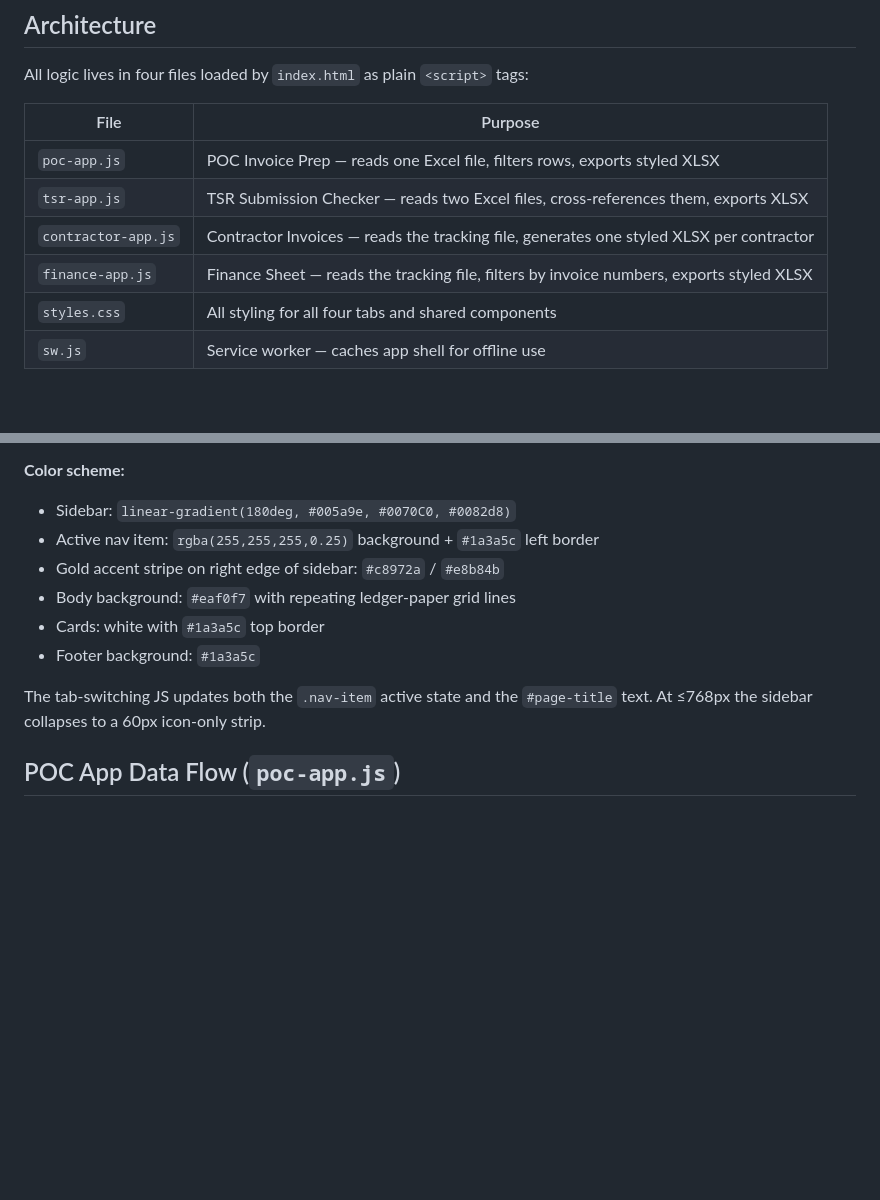
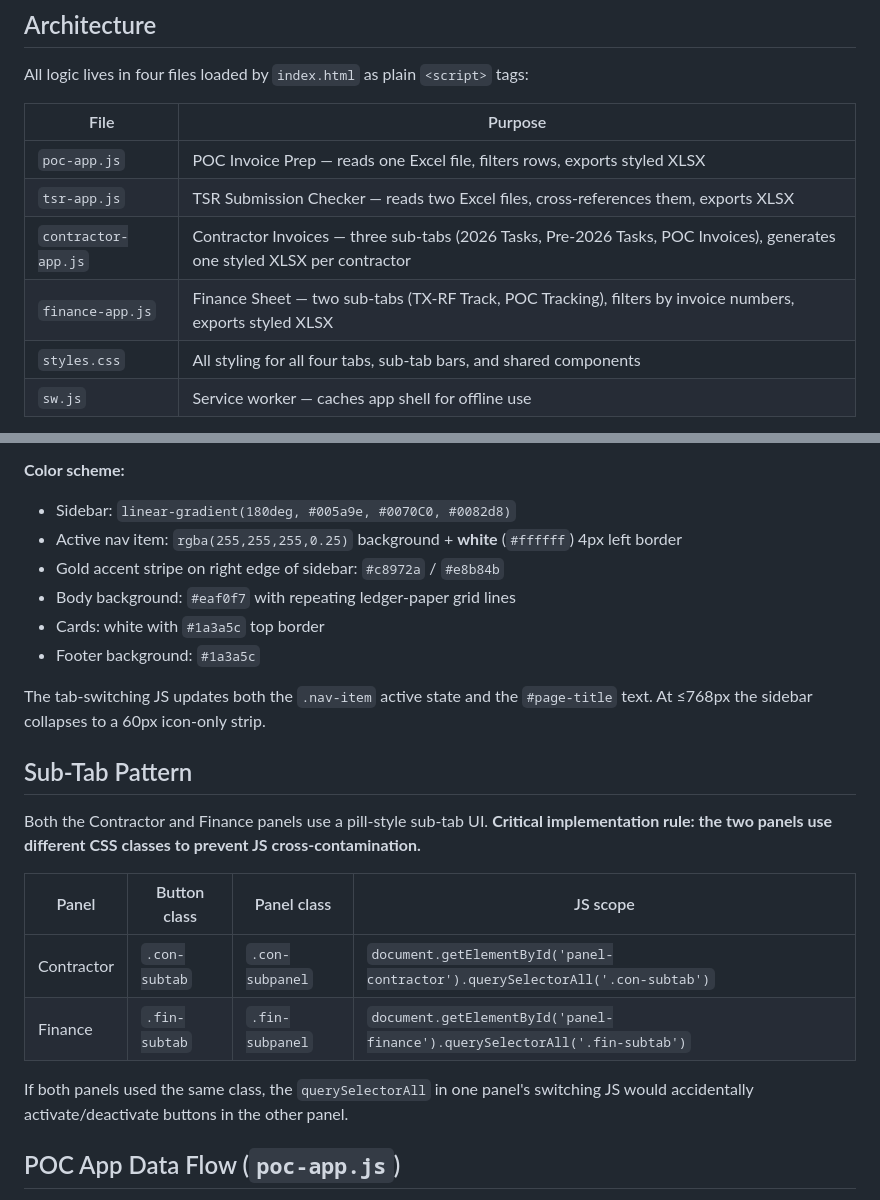
Before and after one commit to landmarkplus2016-byte/LMP-Invoicing-System, a Markdown page: CLAUDE.md, 2 parts joined by grey strips. GitHub-like rendering; blank space fills up the shorter version.

```diff
--- a/CLAUDE.md
+++ b/CLAUDE.md
@@ -16,9 +16,9 @@ All logic lives in four files loaded by `index.html` as plain `<script>` tags:
 |---|---|
 | `poc-app.js` | POC Invoice Prep — reads one Excel file, filters rows, exports styled XLSX |
 | `tsr-app.js` | TSR Submission Checker — reads two Excel files, cross-references them, exports XLSX |
-| `contractor-app.js` | Contractor Invoices — reads the tracking file, generates one styled XLSX per contractor |
-| `finance-app.js` | Finance Sheet — reads the tracking file, filters by invoice numbers, exports styled XLSX |
-| `styles.css` | All styling for all four tabs and shared components |
+| `contractor-app.js` | Contractor Invoices — three sub-tabs (2026 Tasks, Pre-2026 Tasks, POC Invoices), generates one styled XLSX per contractor |
+| `finance-app.js` | Finance Sheet — two sub-tabs (TX-RF Track, POC Tracking), filters by invoice numbers, exports styled XLSX |
+| `styles.css` | All styling for all four tabs, sub-tab bars, and shared components |
 | `sw.js` | Service worker — caches app shell for offline use |
 
 All app files are wrapped in IIFEs to avoid global namespace collisions. They share two CDN libraries loaded in `index.html`:
@@ -40,13 +40,24 @@ The app uses a **sidebar + main content** layout (not a top header + tab bar):
 
 **Color scheme:**
 - Sidebar: `linear-gradient(180deg, #005a9e, #0070C0, #0082d8)`
-- Active nav item: `rgba(255,255,255,0.25)` background + `#1a3a5c` left border
+- Active nav item: `rgba(255,255,255,0.25)` background + **white** (`#ffffff`) 4px left border
 - Gold accent stripe on right edge of sidebar: `#c8972a` / `#e8b84b`
 - Body background: `#eaf0f7` with repeating ledger-paper grid lines
 - Cards: white with `#1a3a5c` top border
 - Footer background: `#1a3a5c`
 
 The tab-switching JS updates both the `.nav-item` active state and the `#page-title` text. At ≤768px the sidebar collapses to a 60px icon-only strip.
+
+## Sub-Tab Pattern
+
+Both the Contractor and Finance panels use a pill-style sub-tab UI. **Critical implementation rule: the two panels use different CSS classes to prevent JS cross-contamination.**
+
+| Panel | Button class | Panel class | JS scope |
+|---|---|---|---|
+| Contractor | `.con-subtab` | `.con-subpanel` | `document.getElementById('panel-contractor').querySelectorAll('.con-subtab')` |
+| Finance | `.fin-subtab` | `.fin-subpanel` | `document.getElementById('panel-finance').querySelectorAll('.fin-subtab')` |
+
+If both panels used the same class, the `querySelectorAll` in one panel's switching JS would accidentally activate/deactivate buttons in the other panel.
 
 ## POC App Data Flow (`poc-app.js`)
 
```
Also changed, not shown: other parts of CLAUDE.md (+98 -22 lines).
